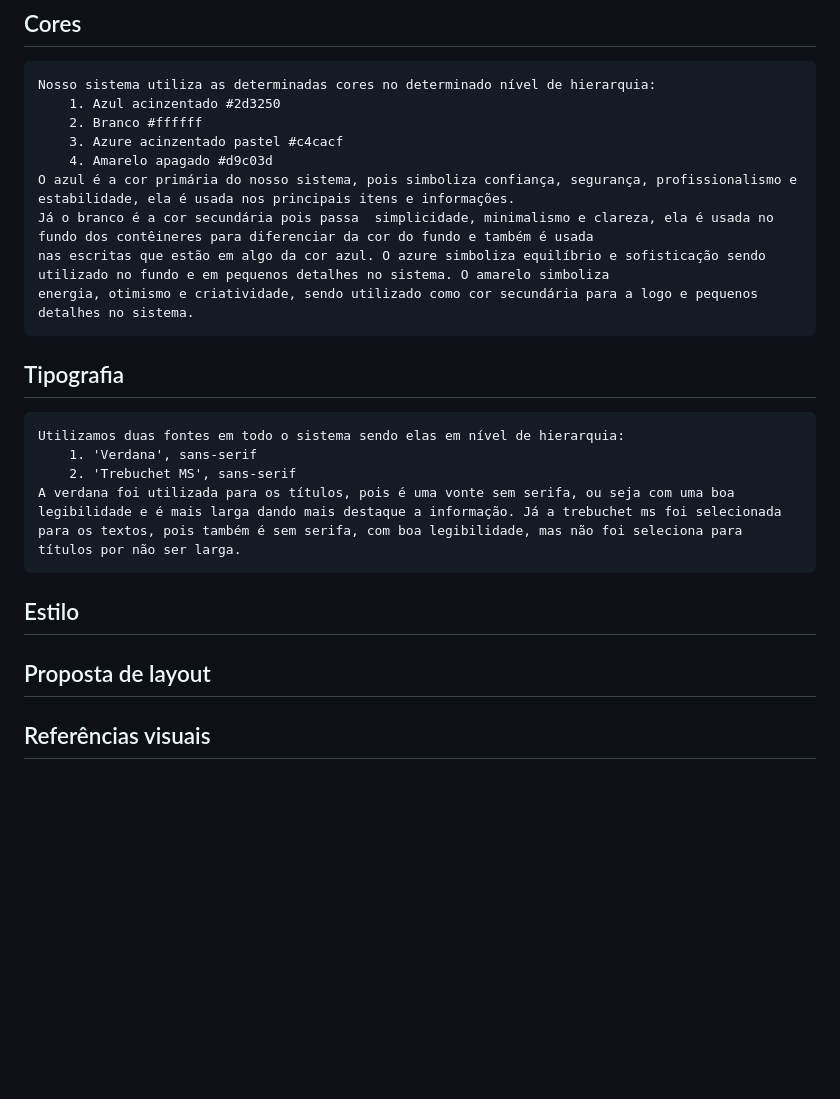
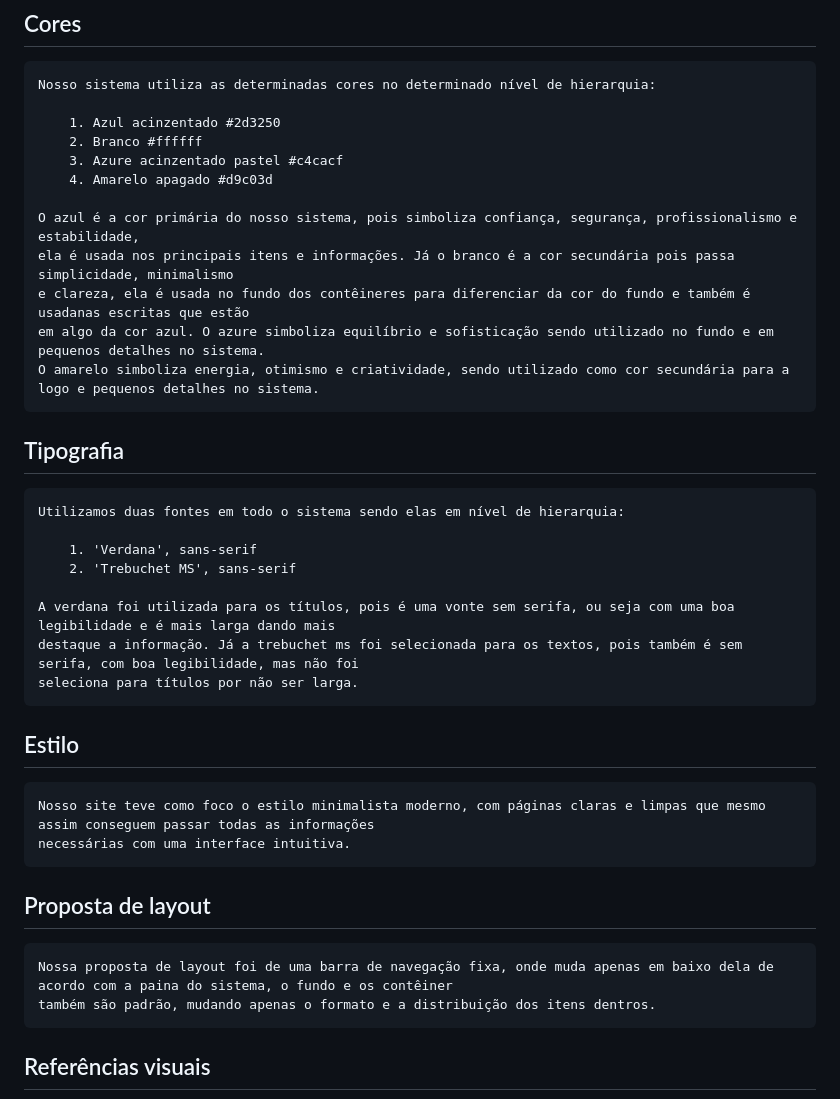
Before and after one commit to NiniveSC/sa-ferrorama, a Markdown page: doc/estudo-identidade.md, the part around the change printed below. GitHub-like rendering; blank space fills up the shorter version.

Commit message:
add - terminei de escrever o estudo de identidade e coloquei img

```diff
--- a/doc/estudo-identidade.md
+++ b/doc/estudo-identidade.md
@@ -3,28 +3,38 @@
 
 ## Cores
     Nosso sistema utiliza as determinadas cores no determinado nível de hierarquia:
+
         1. Azul acinzentado #2d3250
         2. Branco #ffffff
         3. Azure acinzentado pastel #c4cacf
         4. Amarelo apagado #d9c03d
-    O azul é a cor primária do nosso sistema, pois simboliza confiança, segurança, profissionalismo e estabilidade, ela é usada nos principais itens e informações.
-    Já o branco é a cor secundária pois passa  simplicidade, minimalismo e clareza, ela é usada no fundo dos contêineres para diferenciar da cor do fundo e também é usada
-    nas escritas que estão em algo da cor azul. O azure simboliza equilíbrio e sofisticação sendo utilizado no fundo e em pequenos detalhes no sistema. O amarelo simboliza
-    energia, otimismo e criatividade, sendo utilizado como cor secundária para a logo e pequenos detalhes no sistema.
+
+    O azul é a cor primária do nosso sistema, pois simboliza confiança, segurança, profissionalismo e estabilidade,
+    ela é usada nos principais itens e informações. Já o branco é a cor secundária pois passa  simplicidade, minimalismo
+    e clareza, ela é usada no fundo dos contêineres para diferenciar da cor do fundo e também é usadanas escritas que estão
+    em algo da cor azul. O azure simboliza equilíbrio e sofisticação sendo utilizado no fundo e em pequenos detalhes no sistema.
+    O amarelo simboliza energia, otimismo e criatividade, sendo utilizado como cor secundária para a logo e pequenos detalhes no sistema.
 
 
 ## Tipografia
     Utilizamos duas fontes em todo o sistema sendo elas em nível de hierarquia:
+
         1. 'Verdana', sans-serif
         2. 'Trebuchet MS', sans-serif
-    A verdana foi utilizada para os títulos, pois é uma vonte sem serifa, ou seja com uma boa legibilidade e é mais larga dando mais destaque a informação. Já a trebuchet ms foi selecionada para os textos, pois também é sem serifa, com boa legibilidade, mas não foi seleciona para títulos por não ser larga.
+
+    A verdana foi utilizada para os títulos, pois é uma vonte sem serifa, ou seja com uma boa legibilidade e é mais larga dando mais
+    destaque a informação. Já a trebuchet ms foi selecionada para os textos, pois também é sem serifa, com boa legibilidade, mas não foi
+    seleciona para títulos por não ser larga.
 
 
 ## Estilo
-
+    Nosso site teve como foco o estilo minimalista moderno, com páginas claras e limpas que mesmo assim conseguem passar todas as informações
+    necessárias com uma interface intuitiva.
 
 
 ## Proposta de layout
+    Nossa proposta de layout foi de uma barra de navegação fixa, onde muda apenas em baixo dela de acordo com a paina do sistema, o fundo e os contêiner
+    também são padrão, mudando apenas o formato e a distribuição dos itens dentros.
 
 
 ## Referências visuais
```
Also changed, not shown: other parts of doc/estudo-identidade.md (+1 -1 lines), assets/img/documentos/referencia-login.png (added), assets/img/tela-login/imagem trem.png (renamed from assets/img/imagem trem.png).
